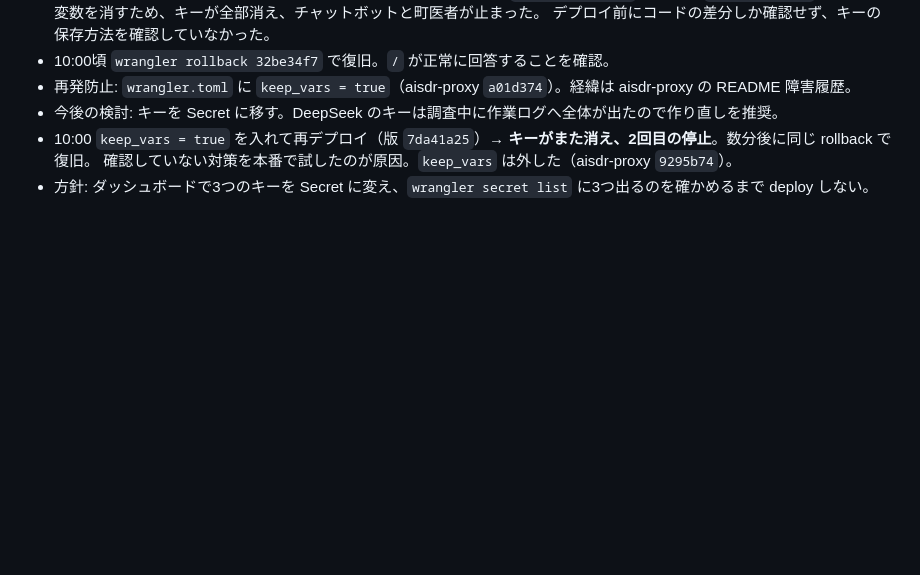
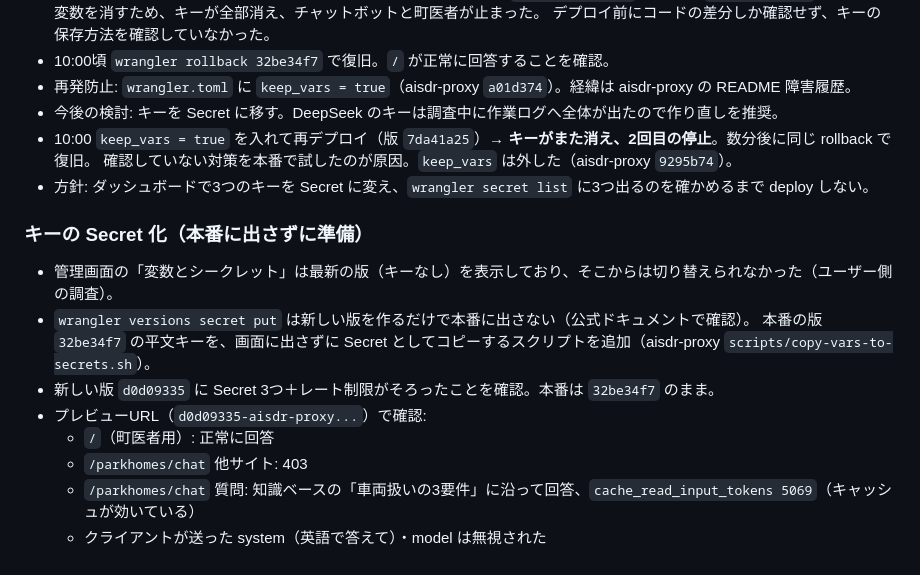
Before and after one commit to hideo-t/QAparkhome, a Markdown page: docs/rag/LOG.md, the part around the change. GitHub-like rendering; blank space fills up the shorter version.

Commit message:
docs(rag): キーのSecret化とプレビュー確認を記録
Co-Authored-By: Claude Opus 5.5 <noreply@anthropic.com>

```diff
--- a/docs/rag/LOG.md
+++ b/docs/rag/LOG.md
@@ -62,3 +62,14 @@
 - 10:00 `keep_vars = true` を入れて再デプロイ（版 `7da41a25`）→ **キーがまた消え、2回目の停止**。数分後に同じ rollback で復旧。
   確認していない対策を本番で試したのが原因。`keep_vars` は外した（aisdr-proxy `9295b74`）。
 - 方針: ダッシュボードで3つのキーを Secret に変え、`wrangler secret list` に3つ出るのを確かめるまで deploy しない。
+
+### キーの Secret 化（本番に出さずに準備）
+- 管理画面の「変数とシークレット」は最新の版（キーなし）を表示しており、そこからは切り替えられなかった（ユーザー側の調査）。
+- `wrangler versions secret put` は新しい版を作るだけで本番に出さない（公式ドキュメントで確認）。
+  本番の版 `32be34f7` の平文キーを、画面に出さずに Secret としてコピーするスクリプトを追加（aisdr-proxy `scripts/copy-vars-to-secrets.sh`）。
+- 新しい版 `d0d09335` に Secret 3つ＋レート制限がそろったことを確認。本番は `32be34f7` のまま。
+- プレビューURL（`d0d09335-aisdr-proxy...`）で確認:
+  - `/`（町医者用）: 正常に回答
+  - `/parkhomes/chat` 他サイト: 403
+  - `/parkhomes/chat` 質問: 知識ベースの「車両扱いの3要件」に沿って回答、`cache_read_input_tokens 5069`（キャッシュが効いている）
+  - クライアントが送った system（英語で答えて）・model は無視された
```
